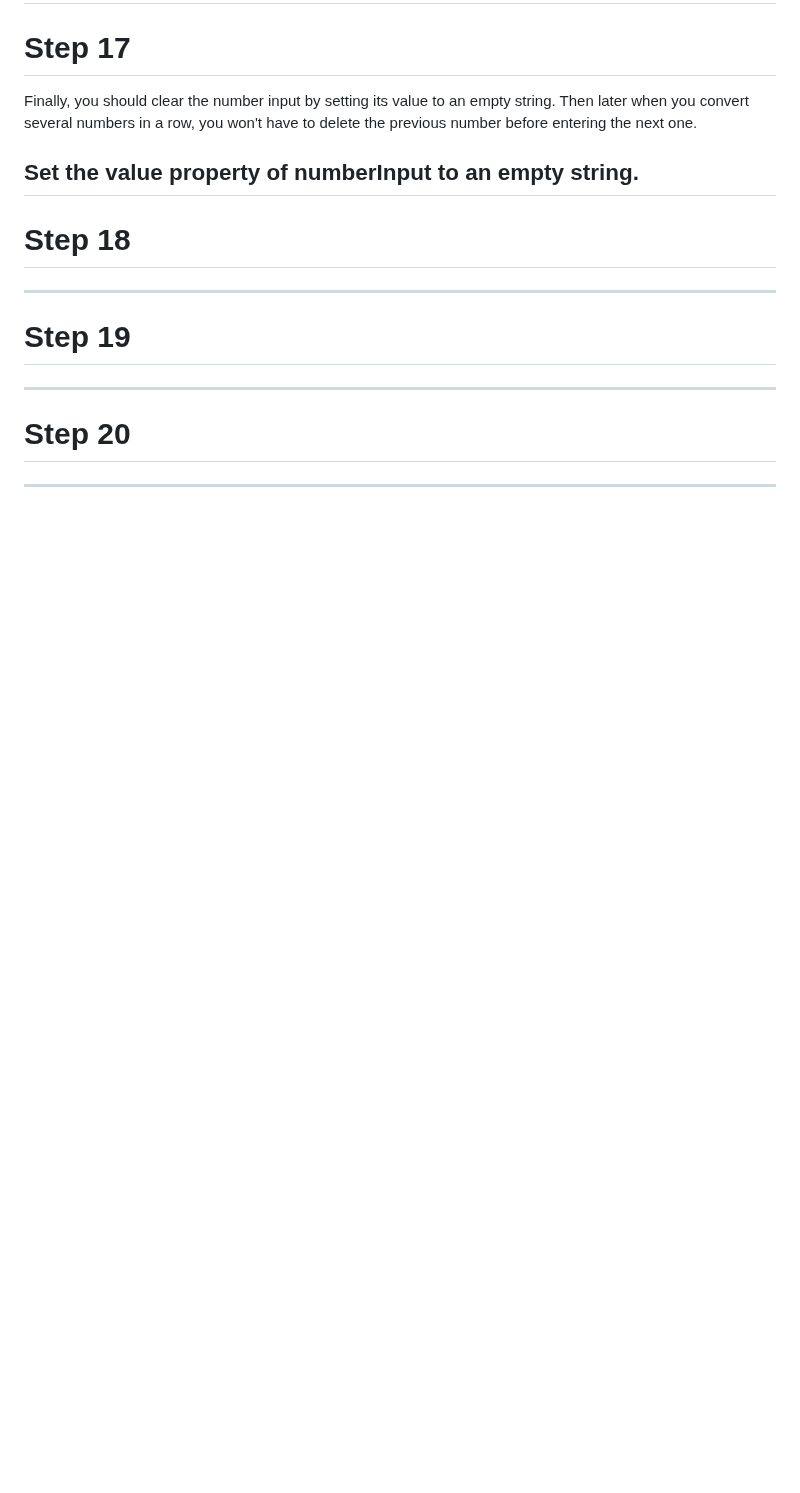
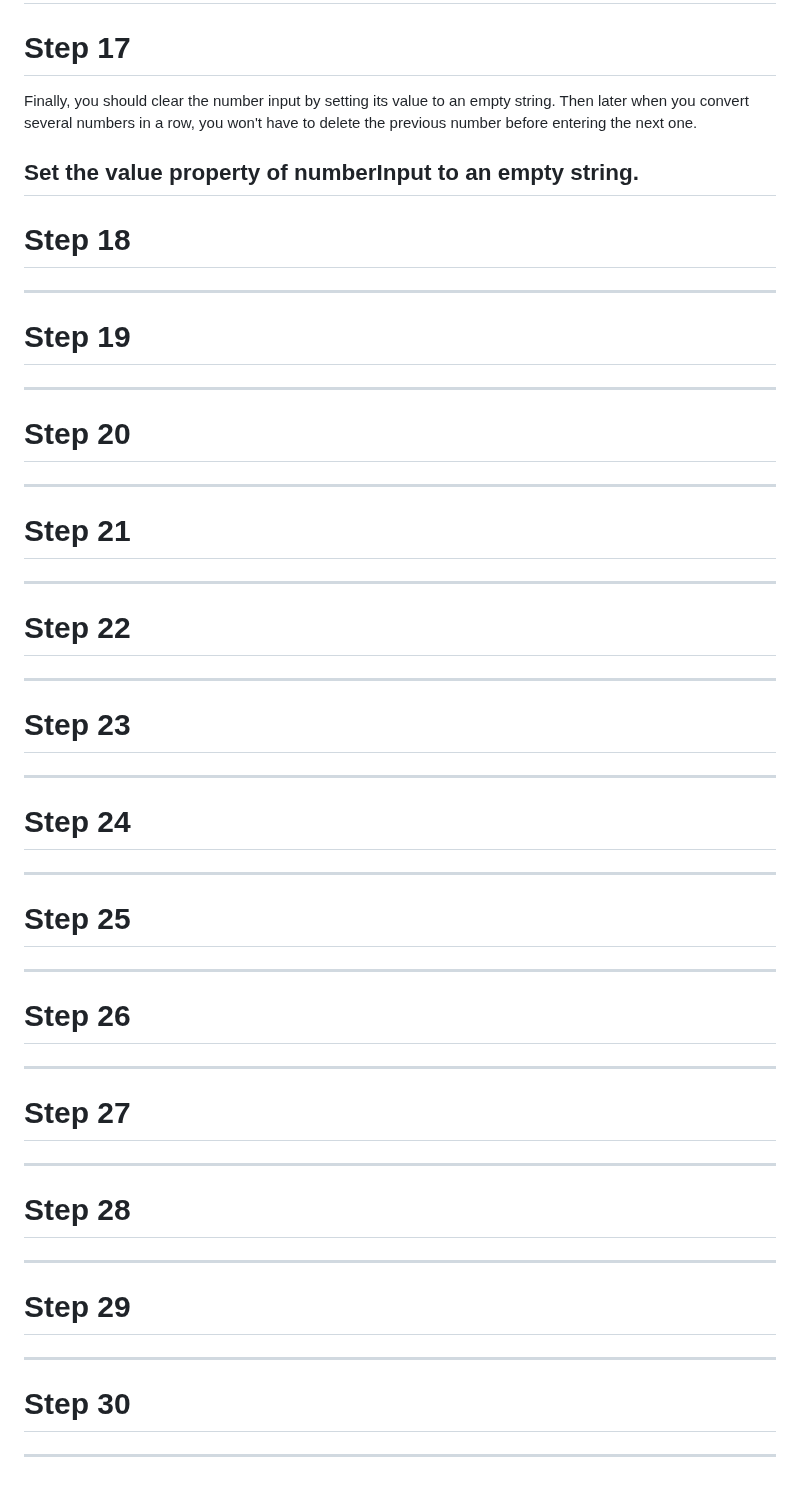
Before and after one commit to Strolz/js-foundations, a Markdown page: algorithms/binary-converter/README.md, the part around the change. Rendered like a GitHub page; blank space fills up the shorter version.

Commit message:
chore: update README.md

```diff
--- a/algorithms/binary-converter/README.md
+++ b/algorithms/binary-converter/README.md
@@ -150,3 +150,53 @@ Step 20
 =======
 
 ---------------------------------
+
+Step 21
+=======
+
+---------------------------------
+
+Step 22
+=======
+
+---------------------------------
+
+Step 23
+=======
+
+---------------------------------
+
+Step 24
+=======
+
+---------------------------------
+
+Step 25
+=======
+
+---------------------------------
+
+Step 26
+=======
+
+---------------------------------
+
+Step 27
+=======
+
+---------------------------------
+
+Step 28
+=======
+
+---------------------------------
+
+Step 29
+=======
+
+---------------------------------
+
+Step 30
+=======
+
+---------------------------------
```
